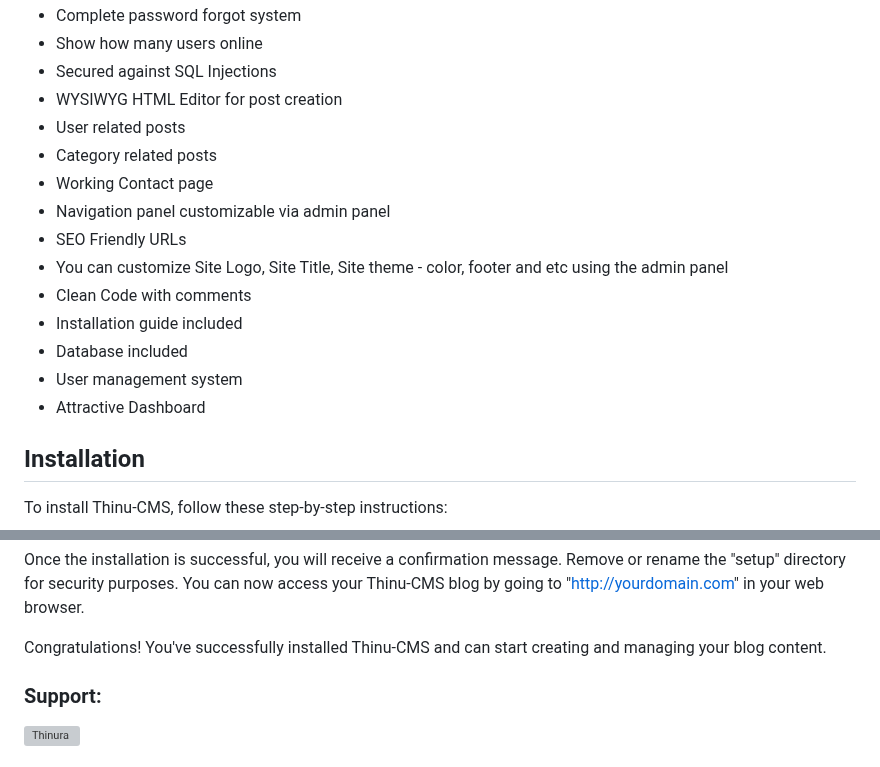
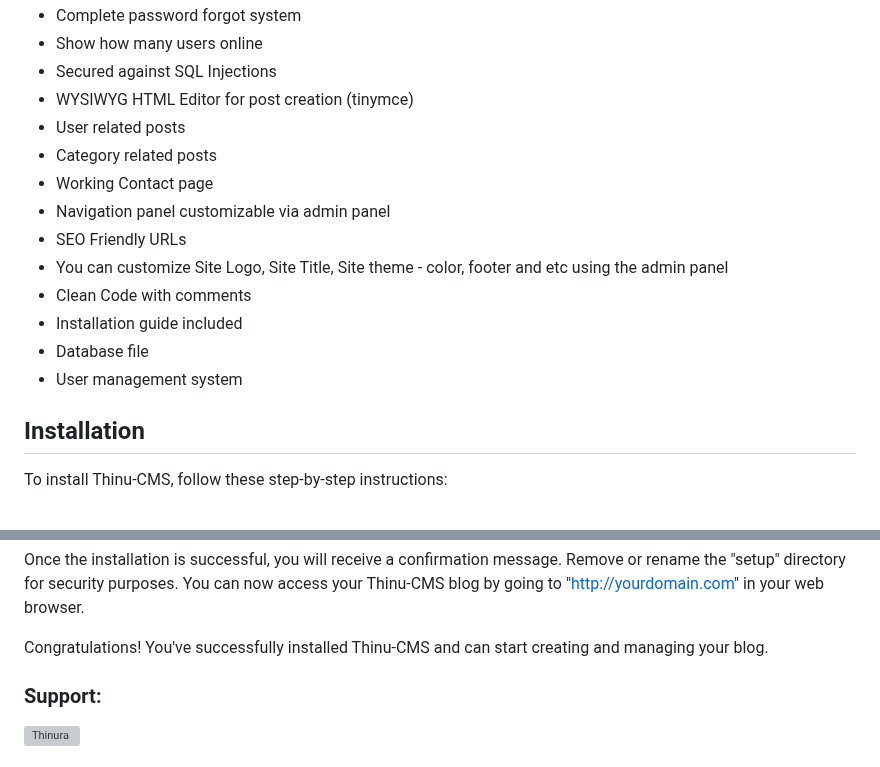
Before and after one commit to Thinura660/Thinu-CMS, a Markdown page: README.md, 2 parts joined by grey strips. Rendered like a GitHub page; grey boxes are pictures that could not be loaded.

```diff
--- a/README.md
+++ b/README.md
@@ -28,7 +28,7 @@ https://cms.thinutech.software
 - Complete password forgot system
 - Show how many users online
 - Secured against SQL Injections
-- WYSIWYG HTML Editor for post creation
+- WYSIWYG HTML Editor for post creation (tinymce)
 - User related posts
 - Category related posts
 - Working Contact page
@@ -37,10 +37,8 @@ https://cms.thinutech.software
 - You can customize Site Logo, Site Title, Site theme - color, footer and etc using the admin panel
 - Clean Code with comments
 - Installation guide included
-- Database included
+- Database file
 - User management system
-- Attractive Dashboard
-
 
 ## Installation
 
@@ -93,7 +91,7 @@ Once the installation is successful, you will receive a confirmation message.
 Remove or rename the "setup" directory for security purposes.
 You can now access your Thinu-CMS blog by going to "http://yourdomain.com" in your web browser.
 
-Congratulations! You've successfully installed Thinu-CMS and can start creating and managing your blog content.
+Congratulations! You've successfully installed Thinu-CMS and can start creating and managing your blog.
 
 
 <h3 align="left">Support:</h3>
```
